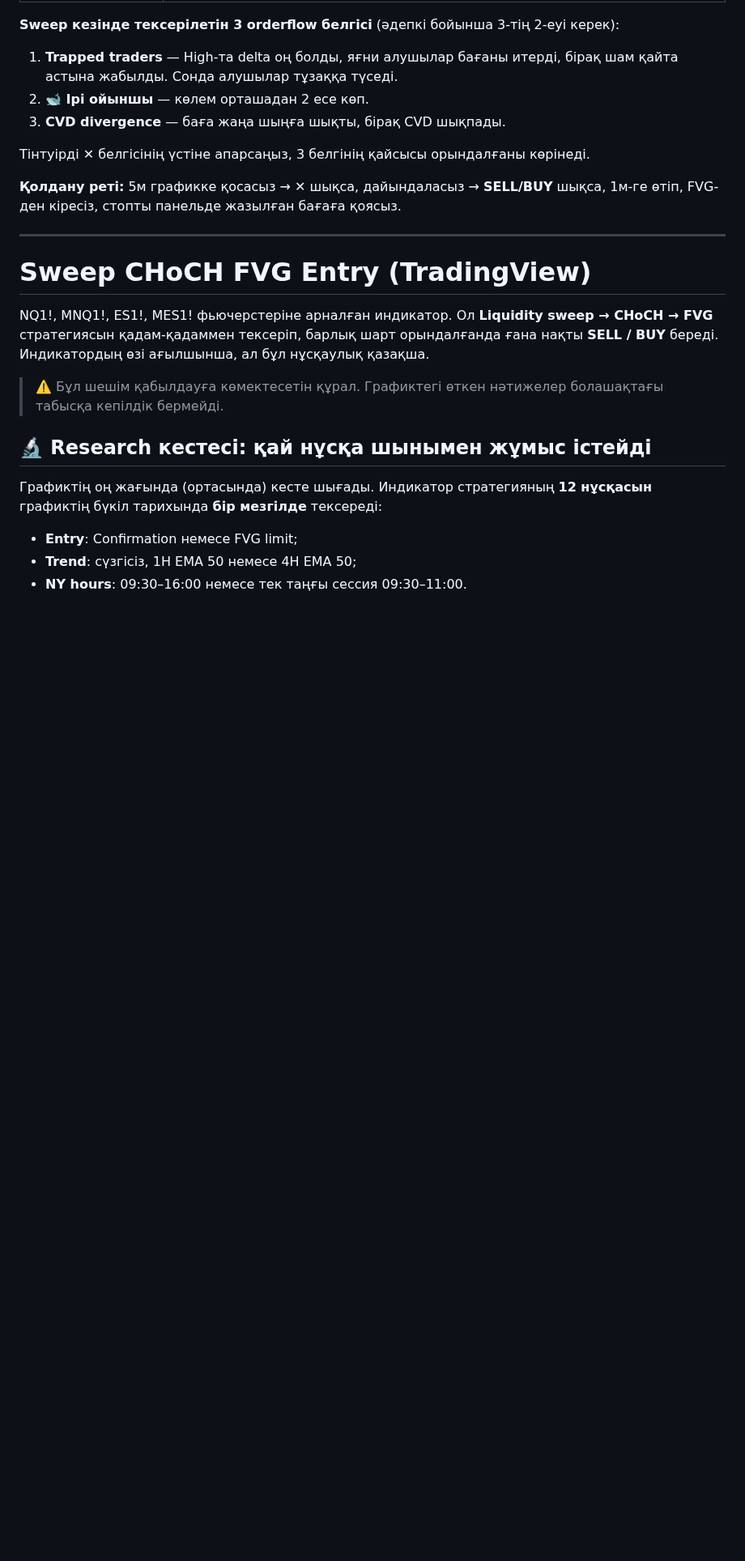
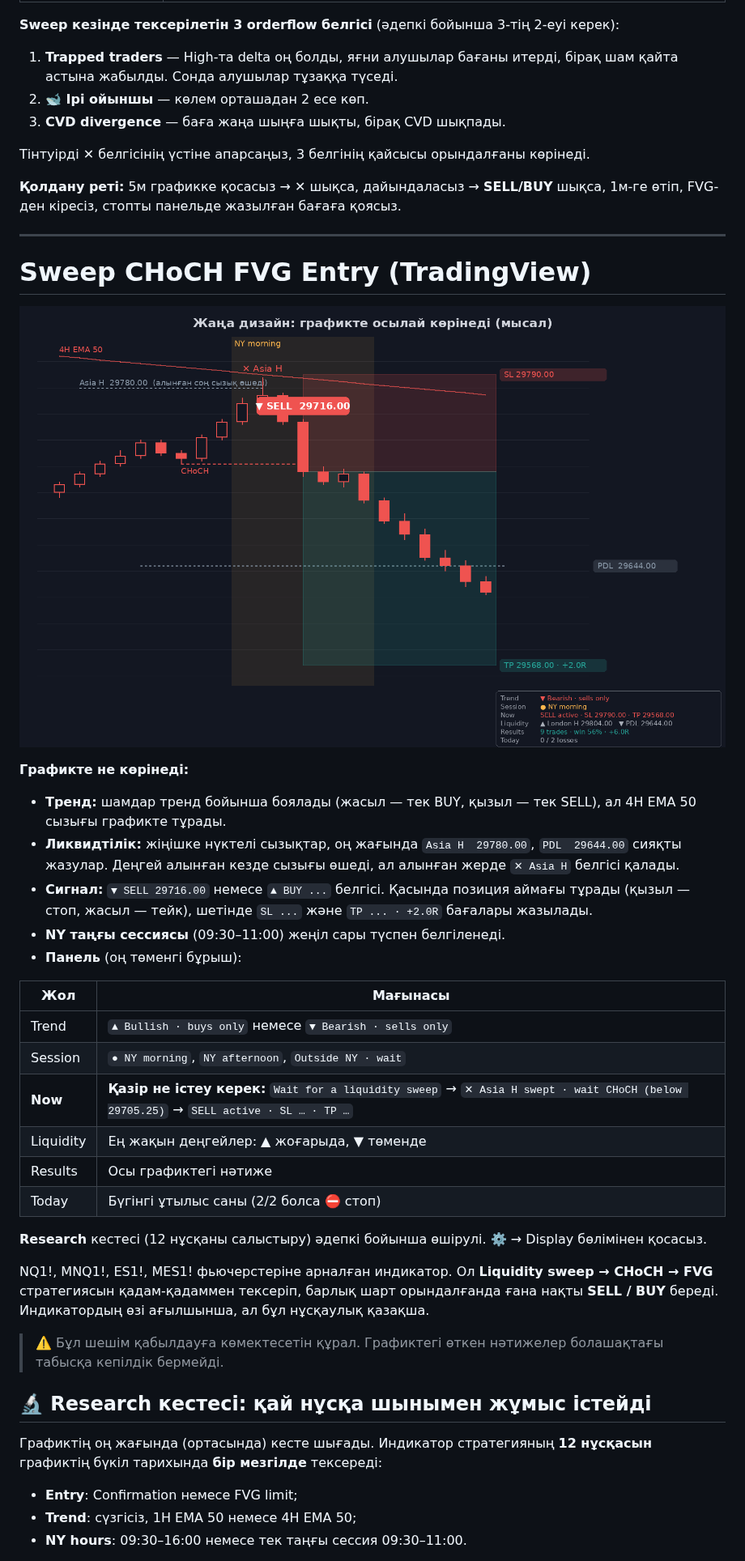
Before and after one commit to zholdasbekovmeyirlan-code/my-website, a Markdown page: trading-indicator/README.md, the part around the change. Shown at 81% size. Drawn GitHub-style; pictures changed too: trading-indicator/new-design-preview.png (added); blank space fills up the shorter version.

Commit message:
Redesign the indicator display
Calmer palette, trend-colored candles with the trend EMA on the chart,
dotted liquidity lines with name and price tags, a cleaner sweep mark,
BUY/SELL pill with a bordered position zone and TP/SL price tags, a
light NY-morning shade, and a dashboard (trend, session, what to do
now, nearest liquidity, results, today's losses) in place of the
one-line results table. Research table now off by default. README gets
a preview image. Syntax checked with pynescript.

Co-Authored-By: Claude Opus 5.5 <noreply@anthropic.com>
Claude-Session: https://claude.ai/code/session_01GjbjQgg6DAhnmCYrXPwDuP

```diff
--- a/trading-indicator/README.md
+++ b/trading-indicator/README.md
@@ -30,6 +30,27 @@
 ---
 
 # Sweep CHoCH FVG Entry (TradingView)
+
+![Жаңа дизайн](new-design-preview.png)
+
+**Графикте не көрінеді:**
+
+- **Тренд:** шамдар тренд бойынша боялады (жасыл — тек BUY, қызыл — тек SELL), ал 4H EMA 50 сызығы графикте тұрады.
+- **Ликвидтілік:** жіңішке нүктелі сызықтар, оң жағында `Asia H  29780.00`, `PDL  29644.00` сияқты жазулар. Деңгей алынған кезде сызығы өшеді, ал алынған жерде `✕ Asia H` белгісі қалады.
+- **Сигнал:** `▼ SELL 29716.00` немесе `▲ BUY ...` белгісі. Қасында позиция аймағы тұрады (қызыл — стоп, жасыл — тейк), шетінде `SL ...` және `TP ... · +2.0R` бағалары жазылады.
+- **NY таңғы сессиясы** (09:30–11:00) жеңіл сары түспен белгіленеді.
+- **Панель** (оң төменгі бұрыш):
+
+| Жол | Мағынасы |
+|---|---|
+| Trend | `▲ Bullish · buys only` немесе `▼ Bearish · sells only` |
+| Session | `● NY morning`, `NY afternoon`, `Outside NY · wait` |
+| **Now** | **Қазір не істеу керек:** `Wait for a liquidity sweep` → `✕ Asia H swept · wait CHoCH (below 29705.25)` → `SELL active · SL … · TP …` |
+| Liquidity | Ең жақын деңгейлер: ▲ жоғарыда, ▼ төменде |
+| Results | Осы графиктегі нәтиже |
+| Today | Бүгінгі ұтылыс саны (2/2 болса ⛔ стоп) |
+
+**Research** кестесі (12 нұсқаны салыстыру) әдепкі бойынша өшірулі. ⚙️ → Display бөлімінен қосасыз.
 
 NQ1!, MNQ1!, ES1!, MES1! фьючерстеріне арналған индикатор. Ол **Liquidity sweep → CHoCH → FVG**
 стратегиясын қадам-қадаммен тексеріп, барлық шарт орындалғанда ғана нақты **SELL / BUY** береді.
```
Also changed, not shown: 1 other file.
